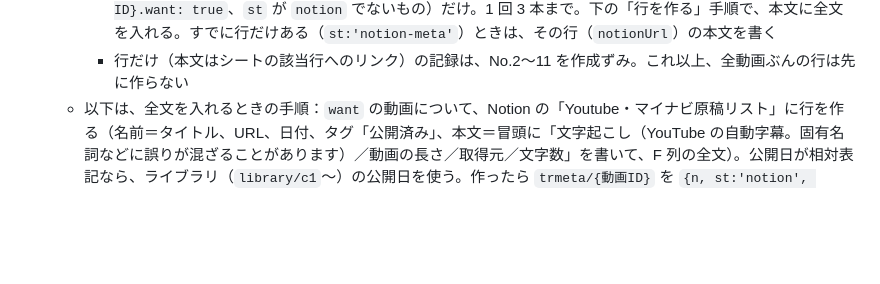
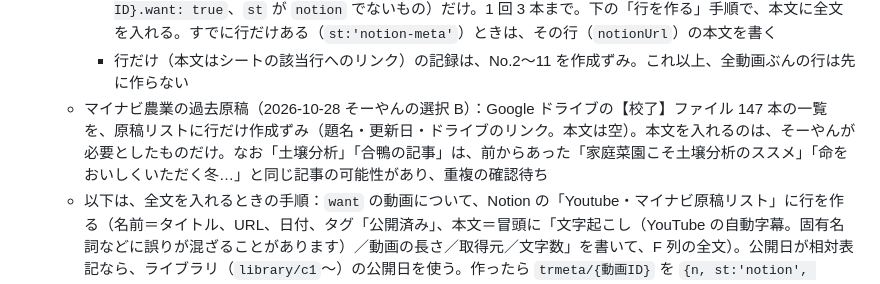
Before and after one commit to Soyan3355-ui/my-context, a Markdown page: chiikawa-village/RUNBOOK.md, the part around the change. Rendered like a GitHub page; blank space fills up the shorter version.

Commit message:
RUNBOOK: マイナビ農業の過去原稿147本を原稿リストに行だけ作成した記録
Co-Authored-By: Claude Sonnet 5.5 <noreply@anthropic.com>
Claude-Session: https://claude.ai/code/session_01BBqMqxsuUYKqurFPZjMSFC

```diff
--- a/chiikawa-village/RUNBOOK.md
+++ b/chiikawa-village/RUNBOOK.md
@@ -147,6 +147,7 @@
     - 見回りのたびに、H が「取得済み」の行のうち、`trsheet/s1.rows`（`{動画ID:[No., 文字数]}`）にないものを足す（URL の `v=` の値が動画 ID。画面のライブラリに「📝 文字起こし N字（シート）」が出る）
     - Notion に全文を入れるのは、そーやんが画面で「Notion に全文を入れる」を押した動画（`trmeta/{動画ID}.want: true`、`st` が `notion` でないもの）だけ。1 回 3 本まで。下の「行を作る」手順で、本文に全文を入れる。すでに行だけある（`st:'notion-meta'`）ときは、その行（`notionUrl`）の本文を書く
     - 行だけ（本文はシートの該当行へのリンク）の記録は、No.2〜11 を作成ずみ。これ以上、全動画ぶんの行は先に作らない
+  - マイナビ農業の過去原稿（2026-10-28 そーやんの選択 B）：Google ドライブの【校了】ファイル 147 本の一覧を、原稿リストに行だけ作成ずみ（題名・更新日・ドライブのリンク。本文は空）。本文を入れるのは、そーやんが必要としたものだけ。なお「土壌分析」「合鴨の記事」は、前からあった「家庭菜園こそ土壌分析のススメ」「命をおいしくいただく冬…」と同じ記事の可能性があり、重複の確認待ち
   - 以下は、全文を入れるときの手順：`want` の動画について、Notion の「Youtube・マイナビ原稿リスト」に行を作る（名前＝タイトル、URL、日付、タグ「公開済み」、本文＝冒頭に「文字起こし（YouTube の自動字幕。固有名詞などに誤りが混ざることがあります）／動画の長さ／取得元／文字数」を書いて、F 列の全文）。公開日が相対表記なら、ライブラリ（`library/c1`〜）の公開日を使う。作ったら `trmeta/{動画ID}` を `{n, st:'notion', src:'sheet', title, pub, notionUrl, at}` で作る（画面のライブラリに「📝 文字起こし」「Notion ↗」が出る）。文字起こし本文の `transcripts` への複製はしない（シートと Notion に残る）
   - 動画 ID が `library` にない動画（再生 1,000 回未満など）も、シートにあれば同じように記録してよい
   - 初回（2026-10-27）：No.1（vRUcdrGKa8E）は Notion に記録ずみ。No.2〜4（_Mrdo6tkSoU・9kUCGztdImI・BCS338539pY）は次の回で記録する
```
